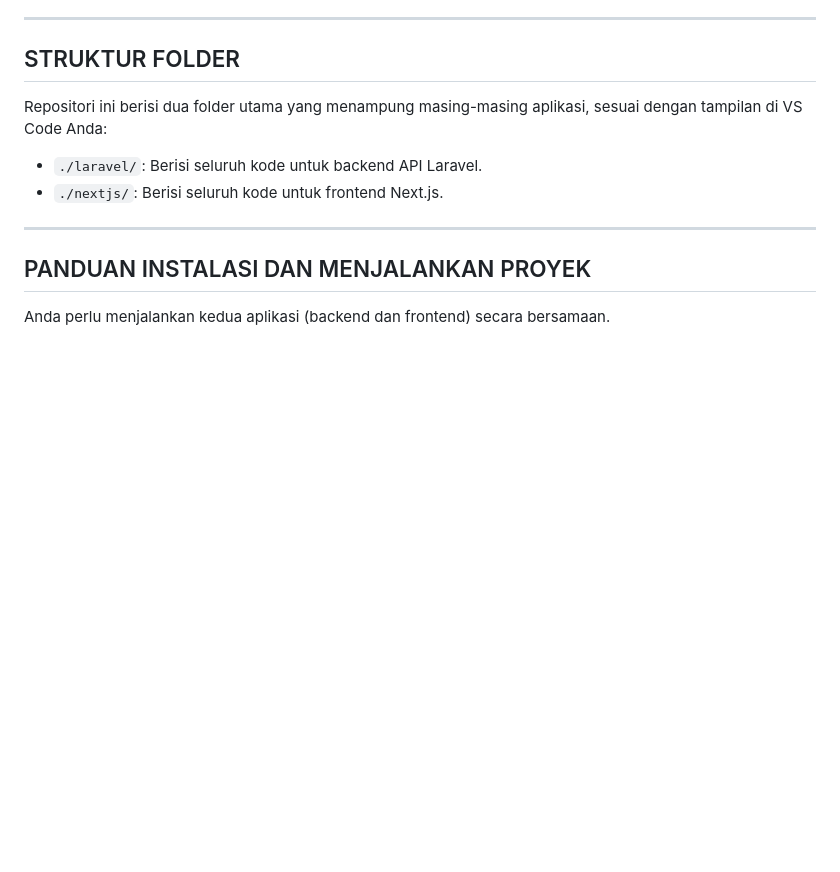
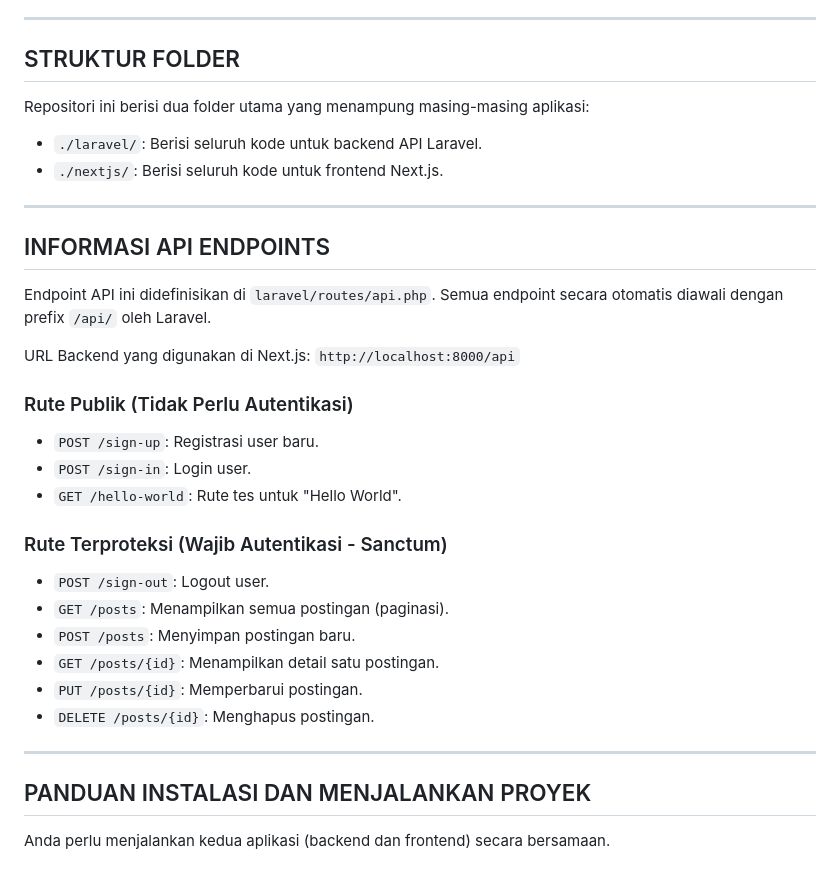
Before and after one commit to hadiid-studentcode/imp-fullstack-assessment, a Markdown page: readme.md, the part around the change. Rendered like a GitHub page; blank space fills up the shorter version.

```diff
--- a/readme.md
+++ b/readme.md
@@ -20,10 +20,32 @@ Proyek ini dibuat menggunakan dua *stack* terpisah sesuai dengan instruksi:
 
 ## STRUKTUR FOLDER
 
-Repositori ini berisi dua folder utama yang menampung masing-masing aplikasi, sesuai dengan tampilan di VS Code Anda:
+Repositori ini berisi dua folder utama yang menampung masing-masing aplikasi:
 
 * `./laravel/`: Berisi seluruh kode untuk backend API Laravel.
 * `./nextjs/`: Berisi seluruh kode untuk frontend Next.js.
+
+---
+
+## INFORMASI API ENDPOINTS
+
+Endpoint API ini didefinisikan di `laravel/routes/api.php`. Semua endpoint secara otomatis diawali dengan prefix `/api/` oleh Laravel.
+
+URL Backend yang digunakan di Next.js: `http://localhost:8000/api`
+
+### Rute Publik (Tidak Perlu Autentikasi)
+* `POST /sign-up`: Registrasi user baru.
+* `POST /sign-in`: Login user.
+* `GET /hello-world`: Rute tes untuk "Hello World".
+
+### Rute Terproteksi (Wajib Autentikasi - Sanctum)
+
+* `POST /sign-out`: Logout user.
+* `GET /posts`: Menampilkan semua postingan (paginasi).
+* `POST /posts`: Menyimpan postingan baru.
+* `GET /posts/{id}`: Menampilkan detail satu postingan.
+* `PUT /posts/{id}`: Memperbarui postingan.
+* `DELETE /posts/{id}`: Menghapus postingan.
 
 ---
 
```
